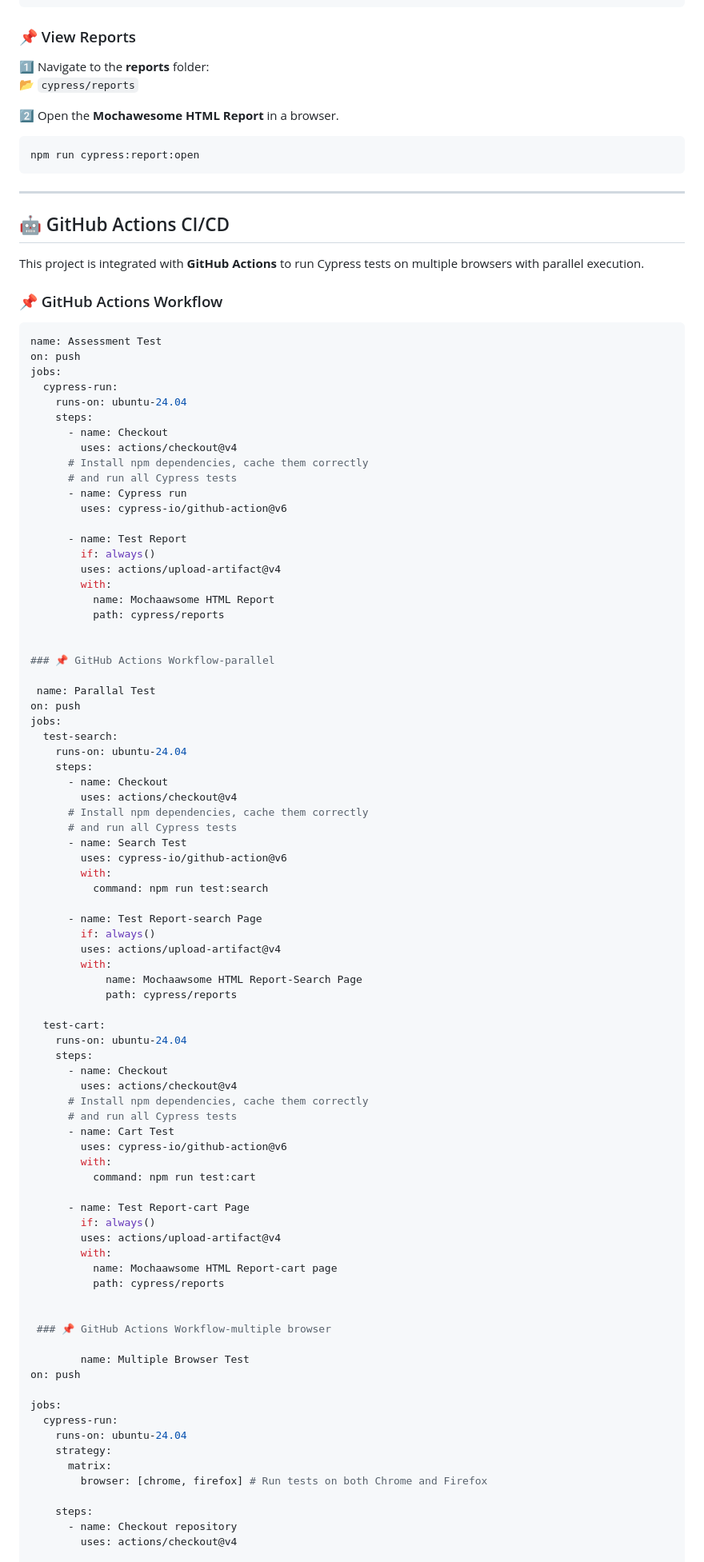
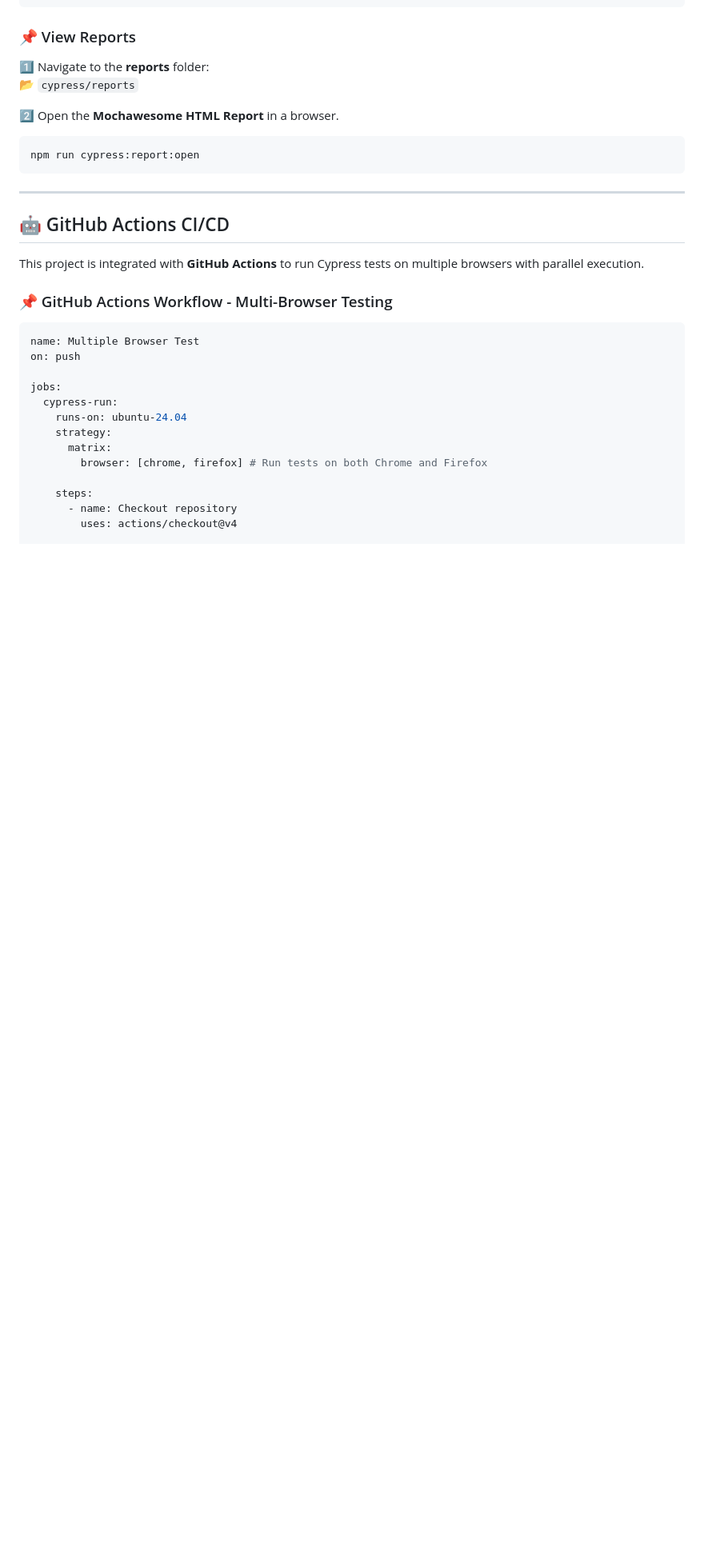
Before and after one commit to sadat-cse07/automationexercise, a Markdown page: README.md, the part around the change printed below. Shown: that part at 80% size. GitHub-like rendering; blank space fills up the shorter version.

````diff
--- a/README.md
+++ b/README.md
@@ -127,7 +79,6 @@ npm run cypress:merge && npm run cypress:report
 📂 `cypress/reports`
 
 2️⃣ Open the **Mochawesome HTML Report** in a browser.
-
 ```sh
 npm run cypress:report:open
 ```
@@ -137,76 +88,9 @@ npm run cypress:report:open
 ## 🤖 GitHub Actions CI/CD
 This project is integrated with **GitHub Actions** to run Cypress tests on multiple browsers with parallel execution.
 
-### 📌 GitHub Actions Workflow
+### 📌 GitHub Actions Workflow - Multi-Browser Testing
 ```yaml
-name: Assessment Test
-on: push
-jobs:
-  cypress-run:
-    runs-on: ubuntu-24.04
-    steps:
-      - name: Checkout
-        uses: actions/checkout@v4
-      # Install npm dependencies, cache them correctly
-      # and run all Cypress tests
-      - name: Cypress run
-        uses: cypress-io/github-action@v6
-
-      - name: Test Report
-        if: always()
-        uses: actions/upload-artifact@v4
-        with:
-          name: Mochaawsome HTML Report
-          path: cypress/reports
-
-
-### 📌 GitHub Actions Workflow-parallel
-
- name: Parallal Test
-on: push
-jobs:
-  test-search:
-    runs-on: ubuntu-24.04
-    steps:
-      - name: Checkout
-        uses: actions/checkout@v4
-      # Install npm dependencies, cache them correctly
-      # and run all Cypress tests
-      - name: Search Test
-        uses: cypress-io/github-action@v6
-        with:
-          command: npm run test:search
-
-      - name: Test Report-search Page
-        if: always()
-        uses: actions/upload-artifact@v4
-        with:
-            name: Mochaawsome HTML Report-Search Page
-            path: cypress/reports
-
-  test-cart:
-    runs-on: ubuntu-24.04
-    steps:
-      - name: Checkout
-        uses: actions/checkout@v4
-      # Install npm dependencies, cache them correctly
-      # and run all Cypress tests
-      - name: Cart Test
-        uses: cypress-io/github-action@v6
-        with:
-          command: npm run test:cart
-
-      - name: Test Report-cart Page
-        if: always()
-        uses: actions/upload-artifact@v4
-        with:
-          name: Mochaawsome HTML Report-cart page
-          path: cypress/reports
-
-
- ### 📌 GitHub Actions Workflow-multiple browser
-
-        name: Multiple Browser Test
+name: Multiple Browser Test
 on: push
 
 jobs:
````
Also changed, not shown: other parts of README.md (+60 -72 lines).
